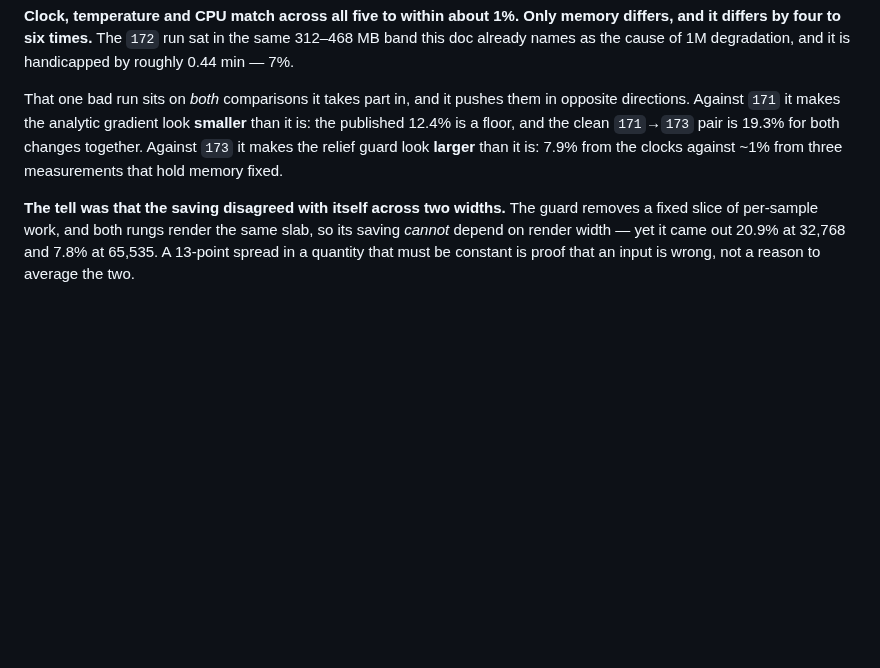
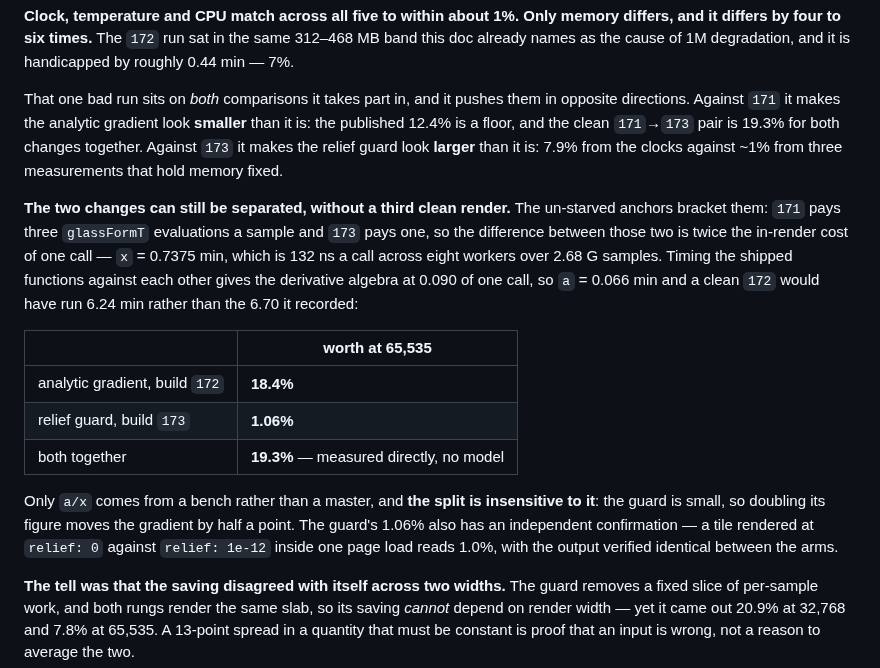
Before and after one commit to kingchddg901/stone-author, a Markdown page: docs/master-timing.md, the part around the change. Rendered like a GitHub page; blank space fills up the shorter version.

```diff
--- a/docs/master-timing.md
+++ b/docs/master-timing.md
@@ -161,6 +161,24 @@ directions. Against `171` it makes the analytic gradient look **smaller** than i
 it makes the relief guard look **larger** than it is: 7.9% from the clocks against ~1% from three
 measurements that hold memory fixed.
 
+**The two changes can still be separated, without a third clean render.** The un-starved anchors
+bracket them: `171` pays three `glassFormT` evaluations a sample and `173` pays one, so the
+difference between those two is twice the in-render cost of one call — `x` = 0.7375 min, which is
+132 ns a call across eight workers over 2.68 G samples. Timing the shipped functions against each
+other gives the derivative algebra at 0.090 of one call, so `a` = 0.066 min and a clean `172` would
+have run 6.24 min rather than the 6.70 it recorded:
+
+| | worth at 65,535 |
+| --- | --- |
+| analytic gradient, build `172` | **18.4%** |
+| relief guard, build `173` | **1.06%** |
+| both together | **19.3%** — measured directly, no model |
+
+Only `a/x` comes from a bench rather than a master, and **the split is insensitive to it**: the
+guard is small, so doubling its figure moves the gradient by half a point. The guard's 1.06% also has
+an independent confirmation — a tile rendered at `relief: 0` against `relief: 1e-12` inside one page
+load reads 1.0%, with the output verified identical between the arms.
+
 **The tell was that the saving disagreed with itself across two widths.** The guard removes a fixed
 slice of per-sample work, and both rungs render the same slab, so its saving *cannot* depend on
 render width — yet it came out 20.9% at 32,768 and 7.8% at 65,535. A 13-point spread in a quantity
```
Also changed, not shown: docs/adaptive-supersampling.md (+1 -1 lines), docs/glass-gpu.md (+15 -6 lines).
